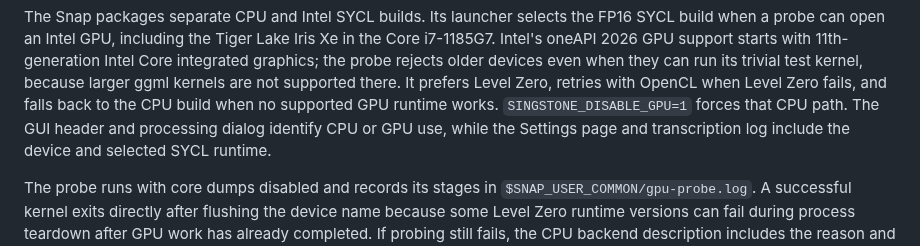
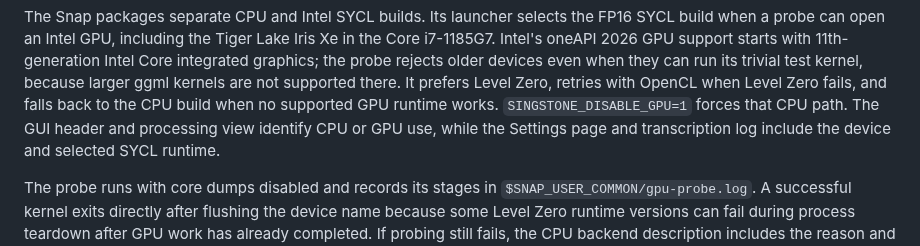
Before and after one commit to nsg/singstone, a Markdown page: docs/processing.md, the part around the change. Drawn GitHub-style.

```diff
--- a/docs/processing.md
+++ b/docs/processing.md
@@ -62,7 +62,7 @@ devices even when they can run its trivial test kernel, because larger ggml
 kernels are not supported there. It prefers Level Zero, retries with OpenCL
 when Level Zero fails, and falls back to the CPU build when no supported GPU
 runtime works. `SINGSTONE_DISABLE_GPU=1` forces that CPU path. The GUI header
-and processing dialog identify CPU or GPU use, while the Settings page and
+and processing view identify CPU or GPU use, while the Settings page and
 transcription log include the device and selected SYCL runtime.
 
 The probe runs with core dumps disabled and records its stages in
```
Also changed, not shown: README.md (+13 -4 lines), docs/images/processing.png.
